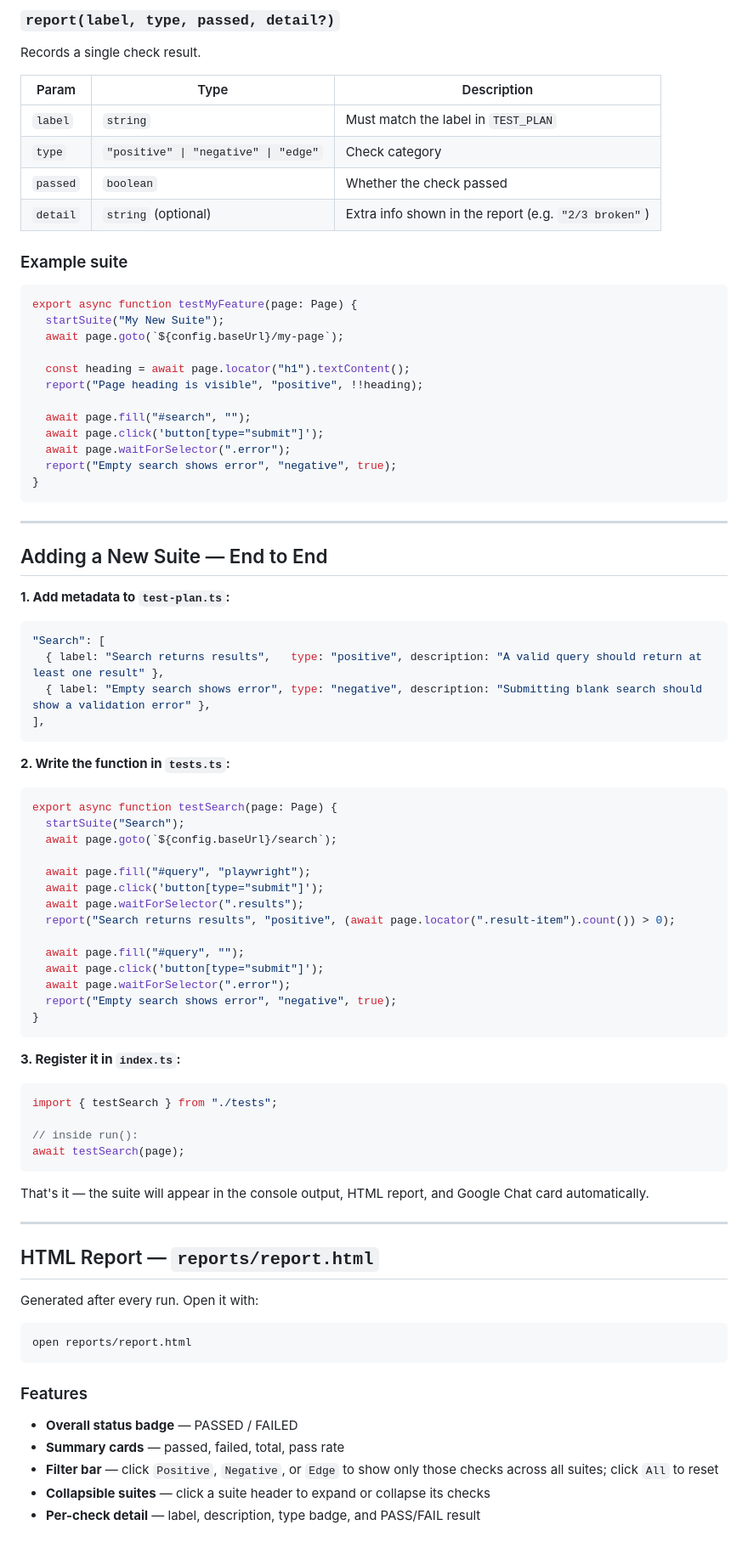
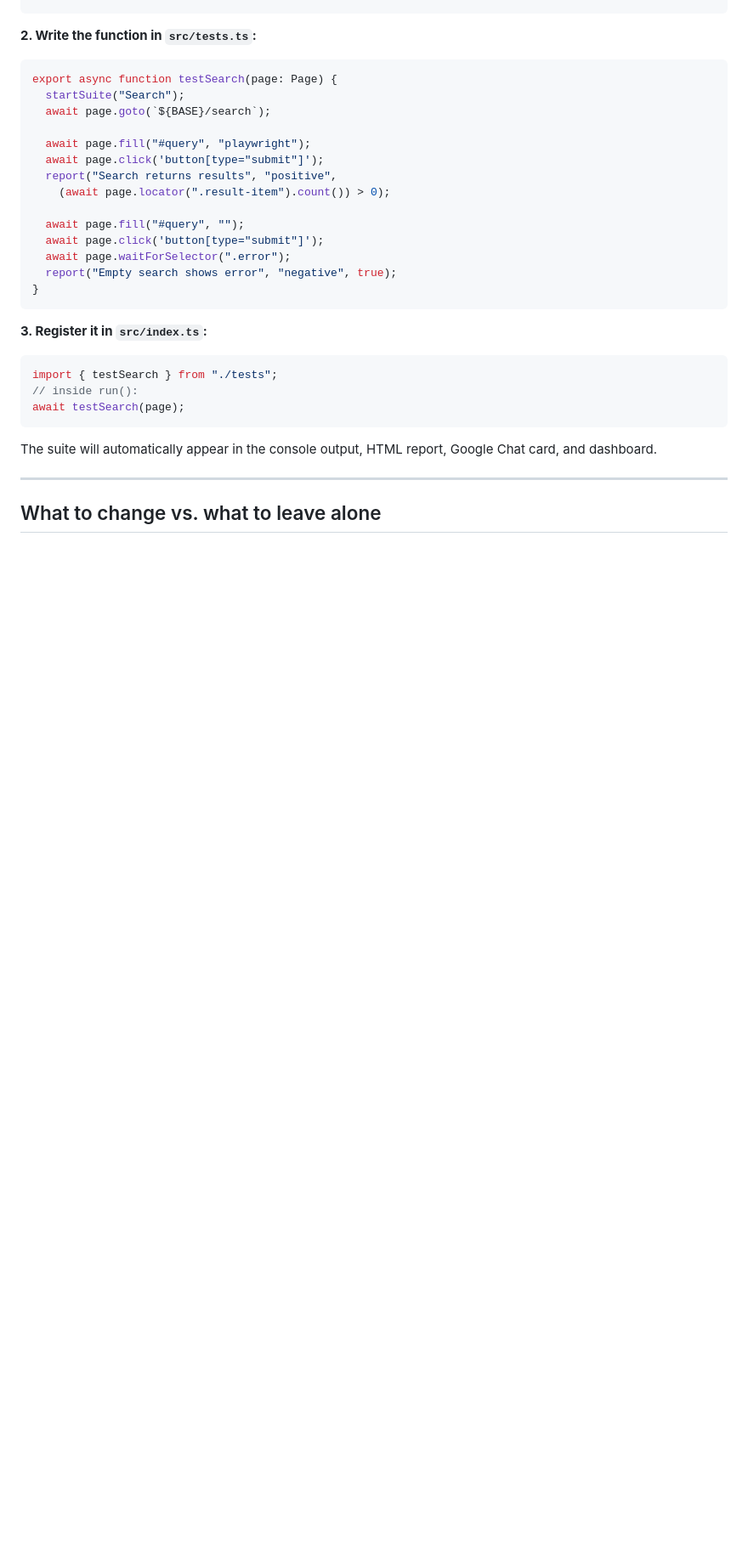
Before and after one commit to NehaNivalkar/playwright-agent, a Markdown page: README.md, the part around one of its changes. Shown at 85% size. Rendered like a GitHub page; blank space fills up the shorter version.

Commit message:
docs: comprehensive README covering agent, skills, dashboard, CI/CD

````diff
--- a/README.md
+++ b/README.md
@@ -138,53 +281,13 @@ startSuite("My New Suite");
-### `report(label, type, passed, detail?)`
-
-Records a single check result.
-
-| Param | Type | Description |
-|---|---|---|
-| `label` | `string` | Must match the label in `TEST_PLAN` |
-| `type` | `"positive" \| "negative" \| "edge"` | Check category |
-| `passed` | `boolean` | Whether the check passed |
-| `detail` | `string` (optional) | Extra info shown in the report (e.g. `"2/3 broken"`) |
-
-### Example suite
-
-```ts
-export async function testMyFeature(page: Page) {
-  startSuite("My New Suite");
-  await page.goto(`${config.baseUrl}/my-page`);
-
-  const heading = await page.locator("h1").textContent();
-  report("Page heading is visible", "positive", !!heading);
-
-  await page.fill("#search", "");
-  await page.click('button[type="submit"]');
-  await page.waitForSelector(".error");
-  report("Empty search shows error", "negative", true);
-}
-```
-
----
-
-## Adding a New Suite — End to End
-
-**1. Add metadata to `test-plan.ts`:**
-```ts
-"Search": [
-  { label: "Search returns results",   type: "positive", description: "A valid query should return at least one result" },
-  { label: "Empty search shows error", type: "negative", description: "Submitting blank search should show a validation error" },
-],
-```
-
-**2. Write the function in `tests.ts`:**
-```ts
+**2. Write the function in `src/tests.ts`:**
+```typescript
 export async function testSearch(page: Page) {
   startSuite("Search");
-  await page.goto(`${config.baseUrl}/search`);
+  await page.goto(`${BASE}/search`);
 
   await page.fill("#query", "playwright");
   await page.click('button[type="submit"]');
-  await page.waitForSelector(".results");
-  report("Search returns results", "positive", (await page.locator(".result-item").count()) > 0);
+  report("Search returns results", "positive",
+    (await page.locator(".result-item").count()) > 0);
 
   await page.fill("#query", "");
   await page.click('button[type="submit"]');
@@ -193,31 +296,16 @@ export async function testSearch(page: Page) {
 }
 ```
 
-**3. Register it in `index.ts`:**
-```ts
+**3. Register it in `src/index.ts`:**
+```typescript
 import { testSearch } from "./tests";
-
 // inside run():
 await testSearch(page);
 ```
 
-That's it — the suite will appear in the console output, HTML report, and Google Chat card automatically.
+The suite will automatically appear in the console output, HTML report, Google Chat card, and dashboard.
 
 ---
 
-## HTML Report — `reports/report.html`
+## What to change vs. what to leave alone
 
-Generated after every run. Open it with:
-
-```bash
-open reports/report.html
-```
-
-### Features
-
-- **Overall status badge** — PASSED / FAILED
-- **Summary cards** — passed, failed, total, pass rate
-- **Filter bar** — click `Positive`, `Negative`, or `Edge` to show only those checks across all suites; click `All` to reset
-- **Collapsible suites** — click a suite header to expand or collapse its checks
-- **Per-check detail** — label, description, type badge, and PASS/FAIL result
-
````
Also changed, not shown: other parts of README.md (+248 -137 lines).
